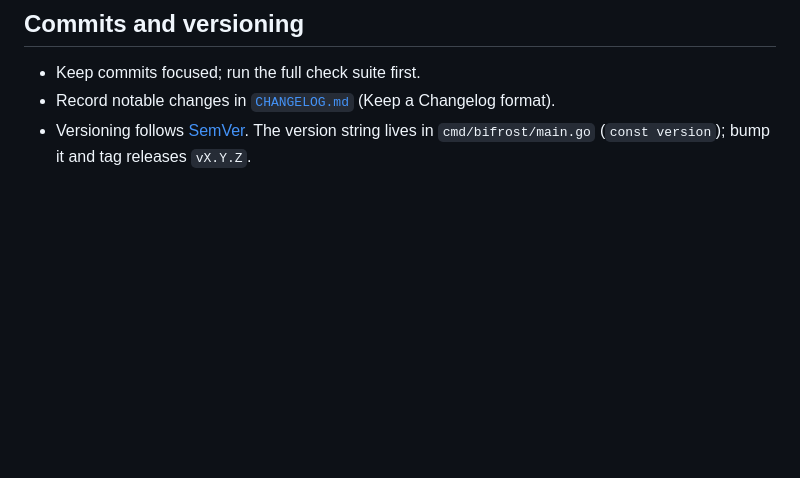
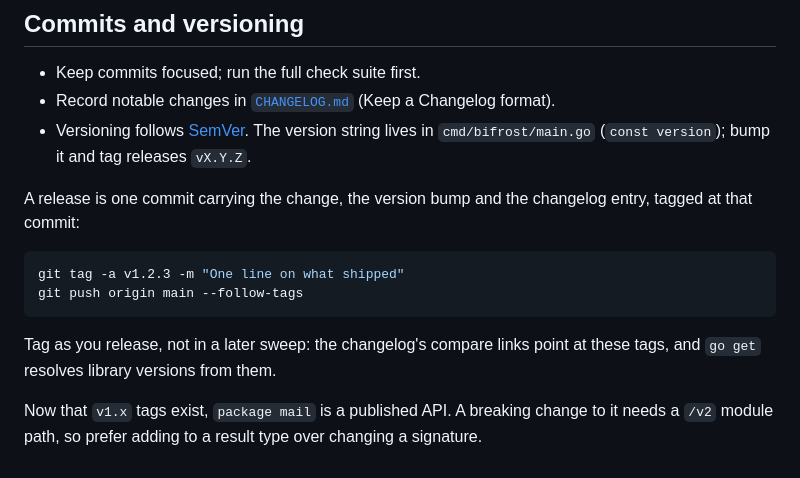
Before and after one commit to lgforsberg/bifrost, a Markdown page: CONTRIBUTING.md, the part around the change. Drawn GitHub-style; blank space fills up the shorter version.

Commit message:
Write down the release tagging step
Thirteen releases had shipped with no tags at all, so every compare link in the
changelog pointed at a ref that did not exist and go get could not resolve a
library version. Tags are backfilled at each release commit; this records the
step so it happens at release time rather than in a later sweep.

Also notes the consequence now that v1.x tags are public: package mail has a
published API, so changing a signature means a /v2 module path. The window for
the T-006 signature change was before this.

Co-authored-by: Cursor <cursoragent@cursor.com>

````diff
--- a/CONTRIBUTING.md
+++ b/CONTRIBUTING.md
@@ -115,3 +115,18 @@ are gitignored.
 - Record notable changes in [`CHANGELOG.md`](CHANGELOG.md) (Keep a Changelog format).
 - Versioning follows [SemVer](https://semver.org/). The version string lives in
   `cmd/bifrost/main.go` (`const version`); bump it and tag releases `vX.Y.Z`.
+
+A release is one commit carrying the change, the version bump and the changelog
+entry, tagged at that commit:
+
+```bash
+git tag -a v1.2.3 -m "One line on what shipped"
+git push origin main --follow-tags
+```
+
+Tag as you release, not in a later sweep: the changelog's compare links point at
+these tags, and `go get` resolves library versions from them.
+
+Now that `v1.x` tags exist, `package mail` is a published API. A breaking change
+to it needs a `/v2` module path, so prefer adding to a result type over changing
+a signature.
````
